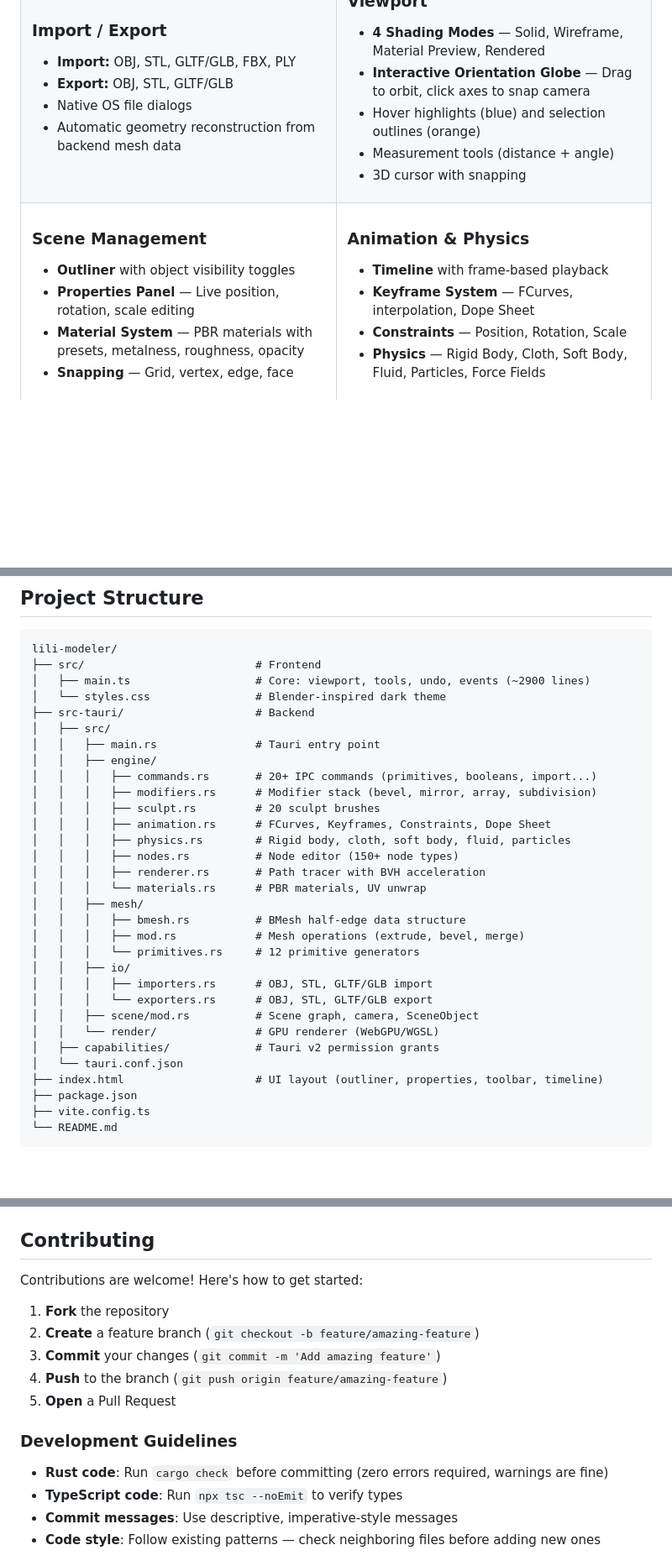
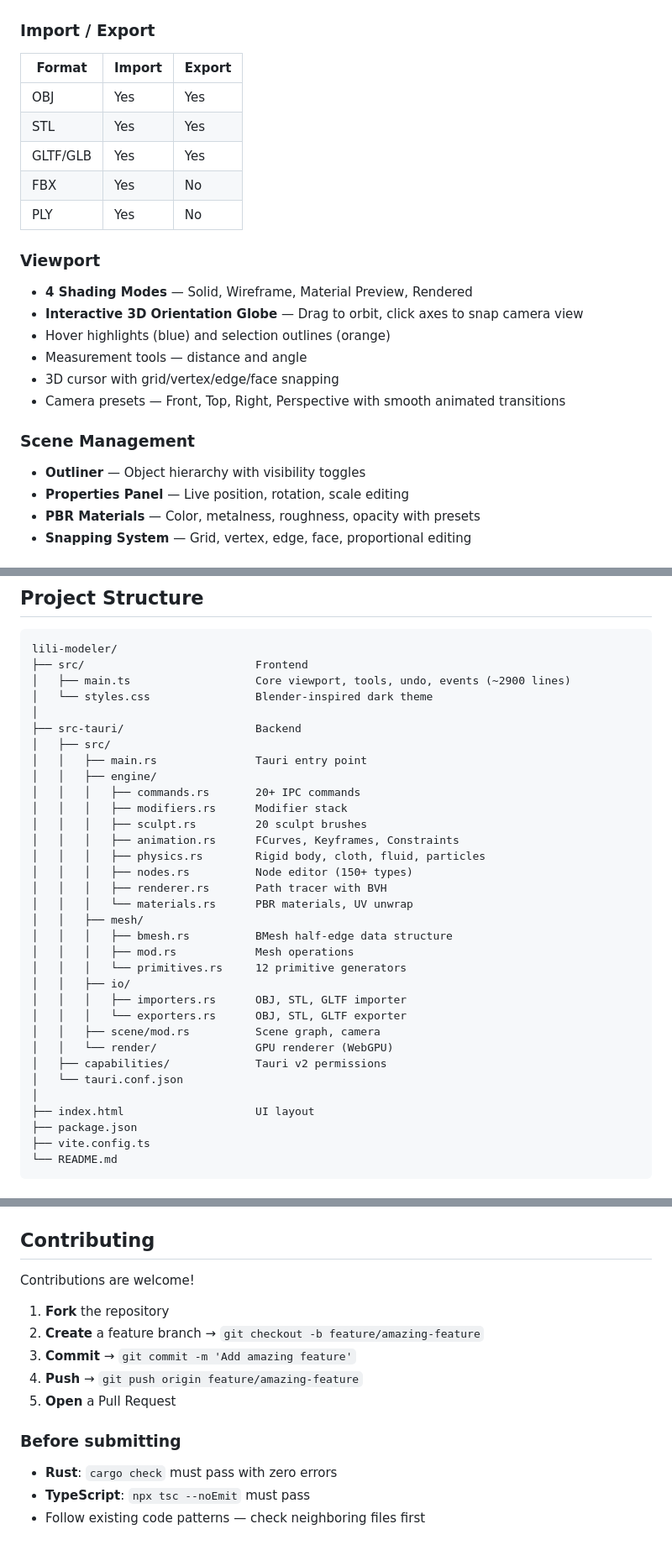
Before and after one commit to Zke-plof/lili-modeler, a Markdown page: README.md, 3 parts joined by grey strips. Shown at 84% size. GitHub-like rendering; blank space fills up the shorter version.

Commit message:
docs: complete README redesign with comparison table, expandable shortcuts, and professional layout

````diff
--- a/README.md
+++ b/README.md
@@ -59,28 +62,27 @@ Lili Modeler is a desktop 3D modeling application that aims to bring Blender-lev
 
 ### Import / Export
-- **Import:** OBJ, STL, GLTF/GLB, FBX, PLY
-- **Export:** OBJ, STL, GLTF/GLB
-- Native OS file dialogs
-- Automatic geometry reconstruction from backend mesh data
 
-</td>
-<td>
+| Format | Import | Export |
+|--------|--------|--------|
+| OBJ | Yes | Yes |
+| STL | Yes | Yes |
+| GLTF/GLB | Yes | Yes |
+| FBX | Yes | No |
+| PLY | Yes | No |
 
 ### Viewport
+
 - **4 Shading Modes** — Solid, Wireframe, Material Preview, Rendered
-- **Interactive Orientation Globe** — Drag to orbit, click axes to snap camera
+- **Interactive 3D Orientation Globe** — Drag to orbit, click axes to snap camera view
 - Hover highlights (blue) and selection outlines (orange)
-- Measurement tools (distance + angle)
-- 3D cursor with snapping
-
-</td>
-</tr>
-<tr>
-<td>
+- Measurement tools — distance and angle
+- 3D cursor with grid/vertex/edge/face snapping
+- Camera presets — Front, Top, Right, Perspective with smooth animated transitions
 
 ### Scene Management
-- **Outliner** with object visibility toggles
+
+- **Outliner** — Object hierarchy with visibility toggles
 - **Properties Panel** — Live position, rotation, scale editing
-- **Material System** — PBR materials with presets, metalness, roughness, opacity
-- **Snapping** — Grid, vertex, edge, face
+- **PBR Materials** — Color, metalness, roughness, opacity with presets
+- **Snapping System** — Grid, vertex, edge, face, proportional editing
 
@@ -175,33 +173,35 @@ The output binary will be in `src-tauri/target/release/`.
 
 ```
 lili-modeler/
-├── src/                          # Frontend
-│   ├── main.ts                   # Core: viewport, tools, undo, events (~2900 lines)
-│   └── styles.css                # Blender-inspired dark theme
-├── src-tauri/                    # Backend
+├── src/                          Frontend
+│   ├── main.ts                   Core viewport, tools, undo, events (~2900 lines)
+│   └── styles.css                Blender-inspired dark theme
+│
+├── src-tauri/                    Backend
 │   ├── src/
-│   │   ├── main.rs               # Tauri entry point
+│   │   ├── main.rs               Tauri entry point
 │   │   ├── engine/
-│   │   │   ├── commands.rs       # 20+ IPC commands (primitives, booleans, import...)
-│   │   │   ├── modifiers.rs      # Modifier stack (bevel, mirror, array, subdivision)
-│   │   │   ├── sculpt.rs         # 20 sculpt brushes
-│   │   │   ├── animation.rs      # FCurves, Keyframes, Constraints, Dope Sheet
-│   │   │   ├── physics.rs        # Rigid body, cloth, soft body, fluid, particles
-│   │   │   ├── nodes.rs          # Node editor (150+ node types)
-│   │   │   ├── renderer.rs       # Path tracer with BVH acceleration
-│   │   │   └── materials.rs      # PBR materials, UV unwrap
+│   │   │   ├── commands.rs       20+ IPC commands
+│   │   │   ├── modifiers.rs      Modifier stack
+│   │   │   ├── sculpt.rs         20 sculpt brushes
+│   │   │   ├── animation.rs      FCurves, Keyframes, Constraints
+│   │   │   ├── physics.rs        Rigid body, cloth, fluid, particles
+│   │   │   ├── nodes.rs          Node editor (150+ types)
+│   │   │   ├── renderer.rs       Path tracer with BVH
+│   │   │   └── materials.rs      PBR materials, UV unwrap
 │   │   ├── mesh/
-│   │   │   ├── bmesh.rs          # BMesh half-edge data structure
-│   │   │   ├── mod.rs            # Mesh operations (extrude, bevel, merge)
-│   │   │   └── primitives.rs     # 12 primitive generators
+│   │   │   ├── bmesh.rs          BMesh half-edge data structure
+│   │   │   ├── mod.rs            Mesh operations
+│   │   │   └── primitives.rs     12 primitive generators
 │   │   ├── io/
-│   │   │   ├── importers.rs      # OBJ, STL, GLTF/GLB import
-│   │   │   └── exporters.rs      # OBJ, STL, GLTF/GLB export
-│   │   ├── scene/mod.rs          # Scene graph, camera, SceneObject
-│   │   └── render/               # GPU renderer (WebGPU/WGSL)
-│   ├── capabilities/             # Tauri v2 permission grants
+│   │   │   ├── importers.rs      OBJ, STL, GLTF importer
+│   │   │   └── exporters.rs      OBJ, STL, GLTF exporter
+│   │   ├── scene/mod.rs          Scene graph, camera
+│   │   └── render/               GPU renderer (WebGPU)
+│   ├── capabilities/             Tauri v2 permissions
 │   └── tauri.conf.json
-├── index.html                    # UI layout (outliner, properties, toolbar, timeline)
+│
+├── index.html                    UI layout
 ├── package.json
 ├── vite.config.ts
 └── README.md
@@ -230,18 +238,17 @@ lili-modeler/
 
 ## Contributing
 
-Contributions are welcome! Here's how to get started:
+Contributions are welcome!
 
 1. **Fork** the repository
-2. **Create** a feature branch (`git checkout -b feature/amazing-feature`)
-3. **Commit** your changes (`git commit -m 'Add amazing feature'`)
-4. **Push** to the branch (`git push origin feature/amazing-feature`)
+2. **Create** a feature branch → `git checkout -b feature/amazing-feature`
+3. **Commit** → `git commit -m 'Add amazing feature'`
+4. **Push** → `git push origin feature/amazing-feature`
 5. **Open** a Pull Request
 
-### Development Guidelines
+### Before submitting
 
-- **Rust code**: Run `cargo check` before committing (zero errors required, warnings are fine)
-- **TypeScript code**: Run `npx tsc --noEmit` to verify types
-- **Commit messages**: Use descriptive, imperative-style messages
-- **Code style**: Follow existing patterns — check neighboring files before adding new ones
+- **Rust**: `cargo check` must pass with zero errors
+- **TypeScript**: `npx tsc --noEmit` must pass
+- Follow existing code patterns — check neighboring files first
 
````
Also changed, not shown: other parts of README.md (+117 -106 lines).
